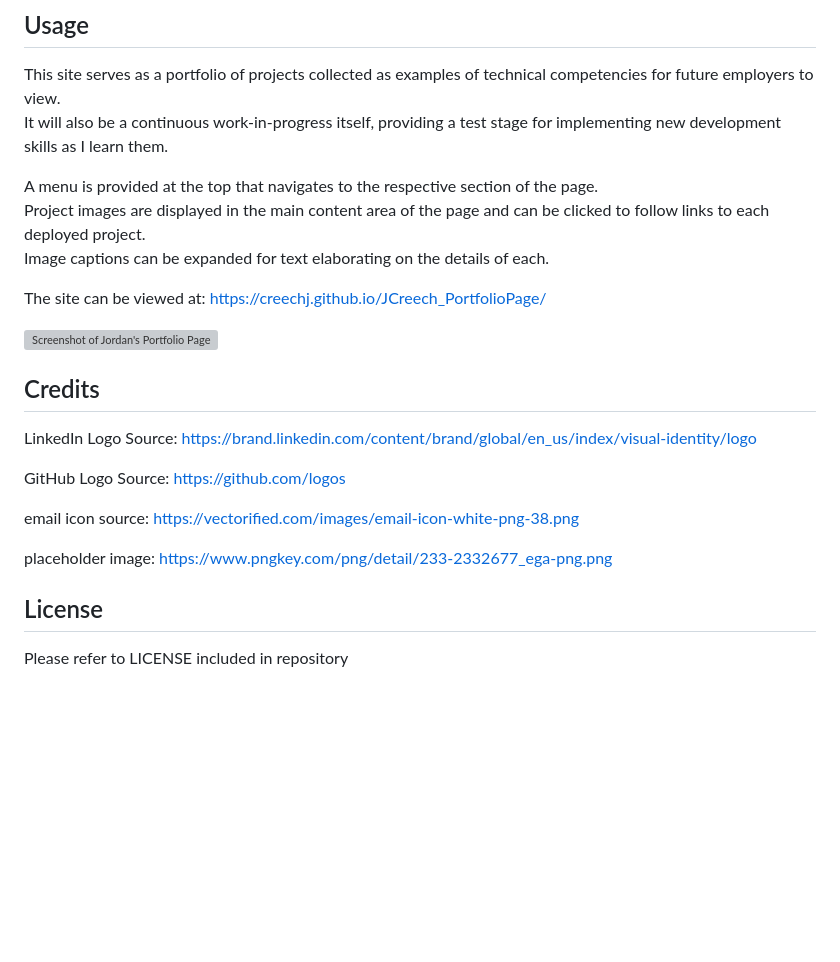
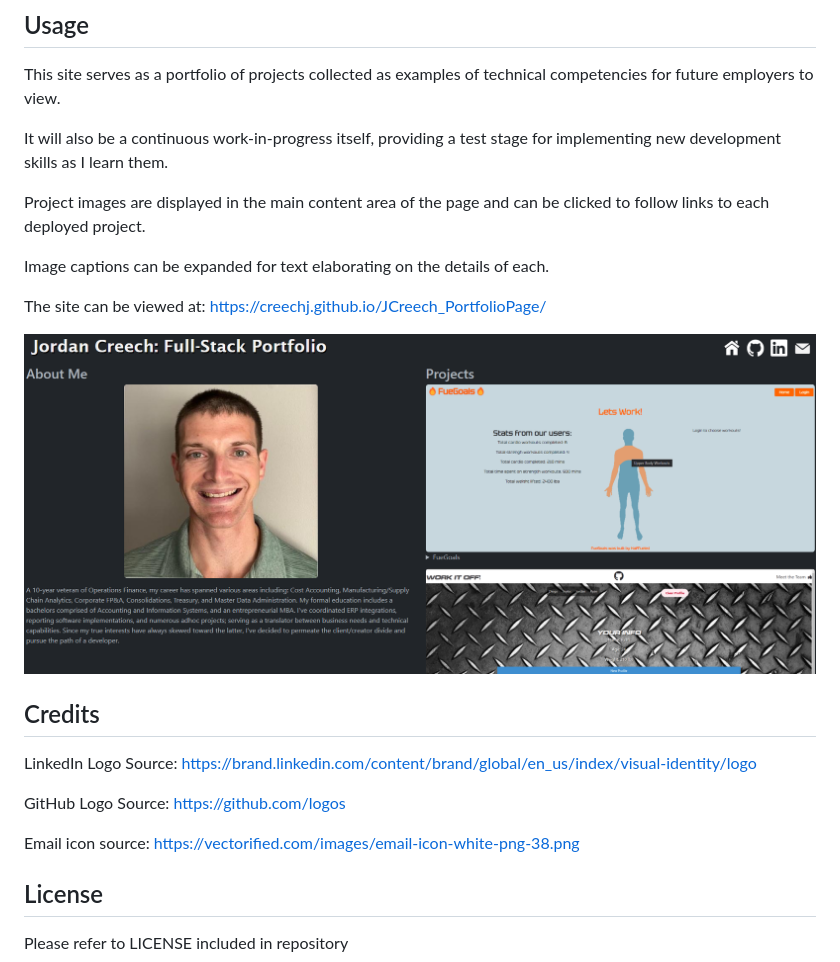
Before and after one commit to creechj/JCreech_PortfolioPage, a Markdown page: README.md, the part around the change. Rendered like a GitHub page; pictures changed too: assets/images/JCreech_Portfolio_Screenshot.png (added); blank space fills up the shorter version; grey boxes are pictures that could not be loaded.

```diff
--- a/README.md
+++ b/README.md
@@ -7,10 +7,11 @@ This is the full-stack portfolio of Jordan Creech. It utilizes a simple, stream-
 ## Usage
 
 This site serves as a portfolio of projects collected as examples of technical competencies for future employers to view.
+
 It will also be a continuous work-in-progress itself, providing a test stage for implementing new development skills as I learn them.
 
-A menu is provided at the top that navigates to the respective section of the page.
 Project images are displayed in the main content area of the page and can be clicked to follow links to each deployed project.
+
 Image captions can be expanded for text elaborating on the details of each.
 
 The site can be viewed at: https://creechj.github.io/JCreech_PortfolioPage/
@@ -25,11 +26,9 @@ https://brand.linkedin.com/content/brand/global/en_us/index/visual-identity/logo
 GitHub Logo Source:
 https://github.com/logos
 
-email icon source:
+Email icon source:
 https://vectorified.com/images/email-icon-white-png-38.png
 
-placeholder image:
-https://www.pngkey.com/png/detail/233-2332677_ega-png.png
 
 ## License
 
```
